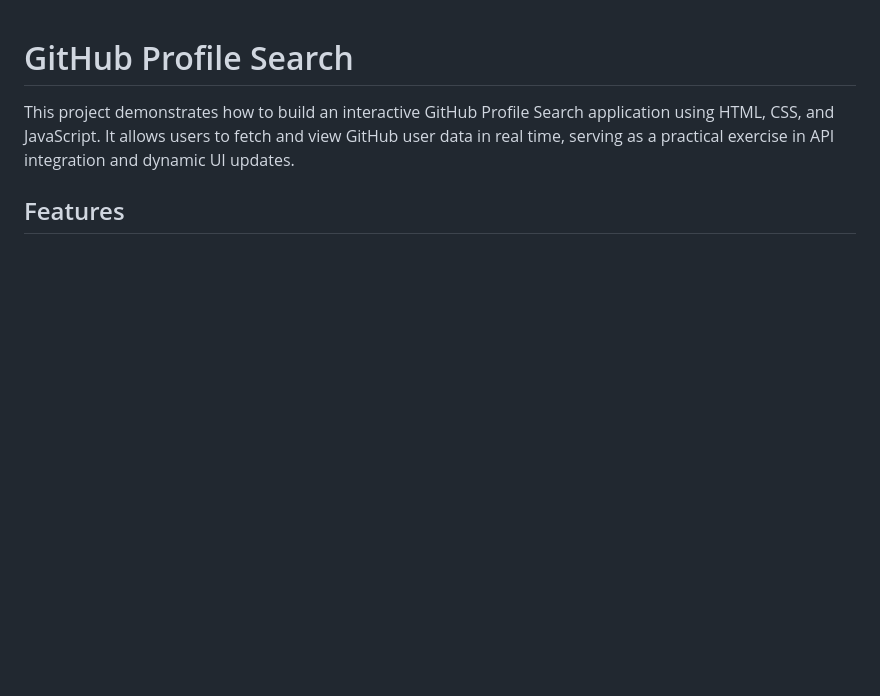
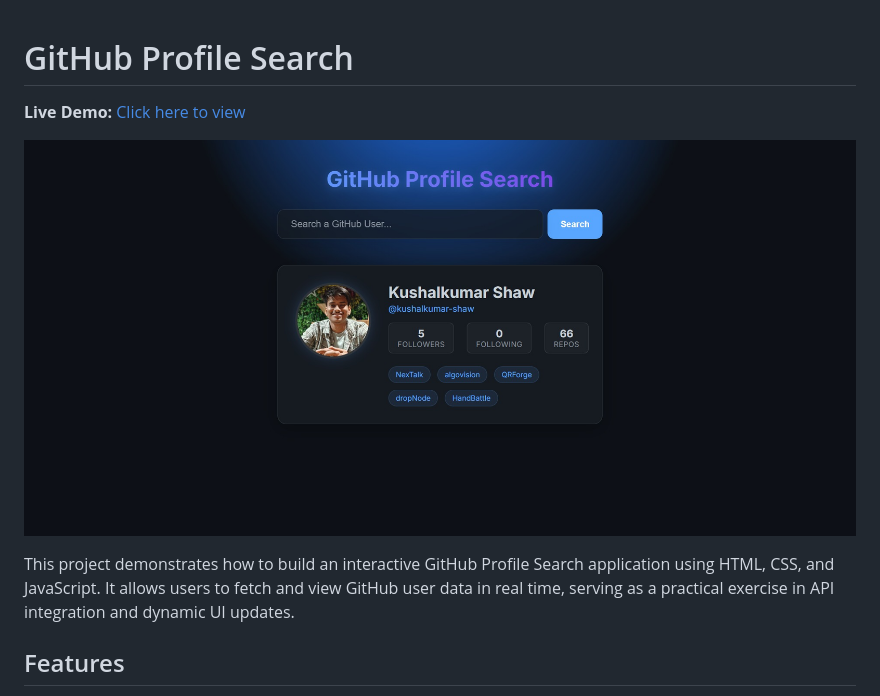
Before and after one commit to kushalkumar-shaw/Github-Profile-Search, a Markdown page: README.md, the part around the change. Rendered like a GitHub page; pictures changed too: cs/sc.jpg (added); blank space fills up the shorter version.

Commit message:
added sc

```diff
--- a/README.md
+++ b/README.md
@@ -1,4 +1,8 @@
 # GitHub Profile Search
+
+**Live Demo:** [Click here to view](https://kushalkumar-shaw.github.io/Github-Profile-Search/)
+
+![Screenshot](./cs/sc.jpg)
 
 This project demonstrates how to build an interactive GitHub Profile Search application using HTML, CSS, and JavaScript. It allows users to fetch and view GitHub user data in real time, serving as a practical exercise in API integration and dynamic UI updates.
 
```
